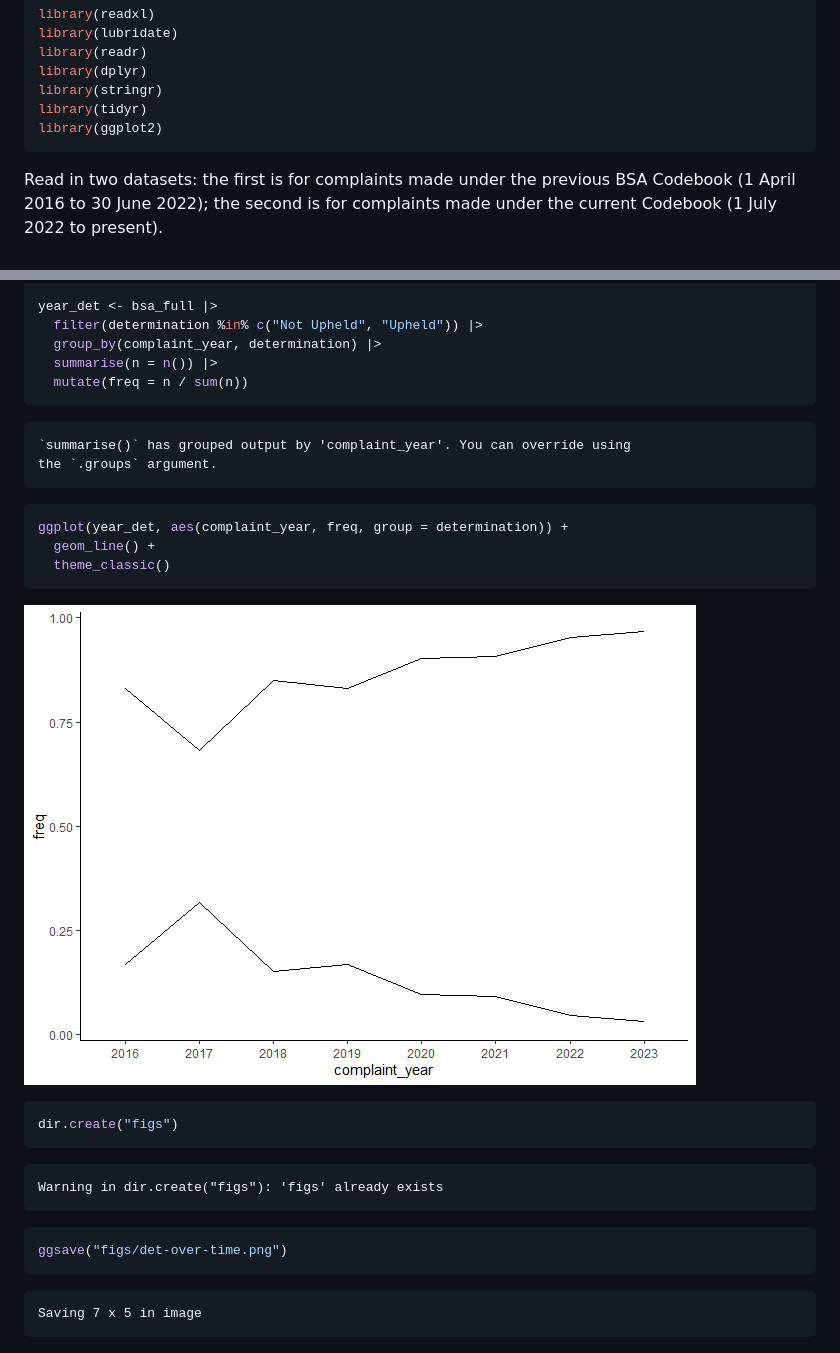
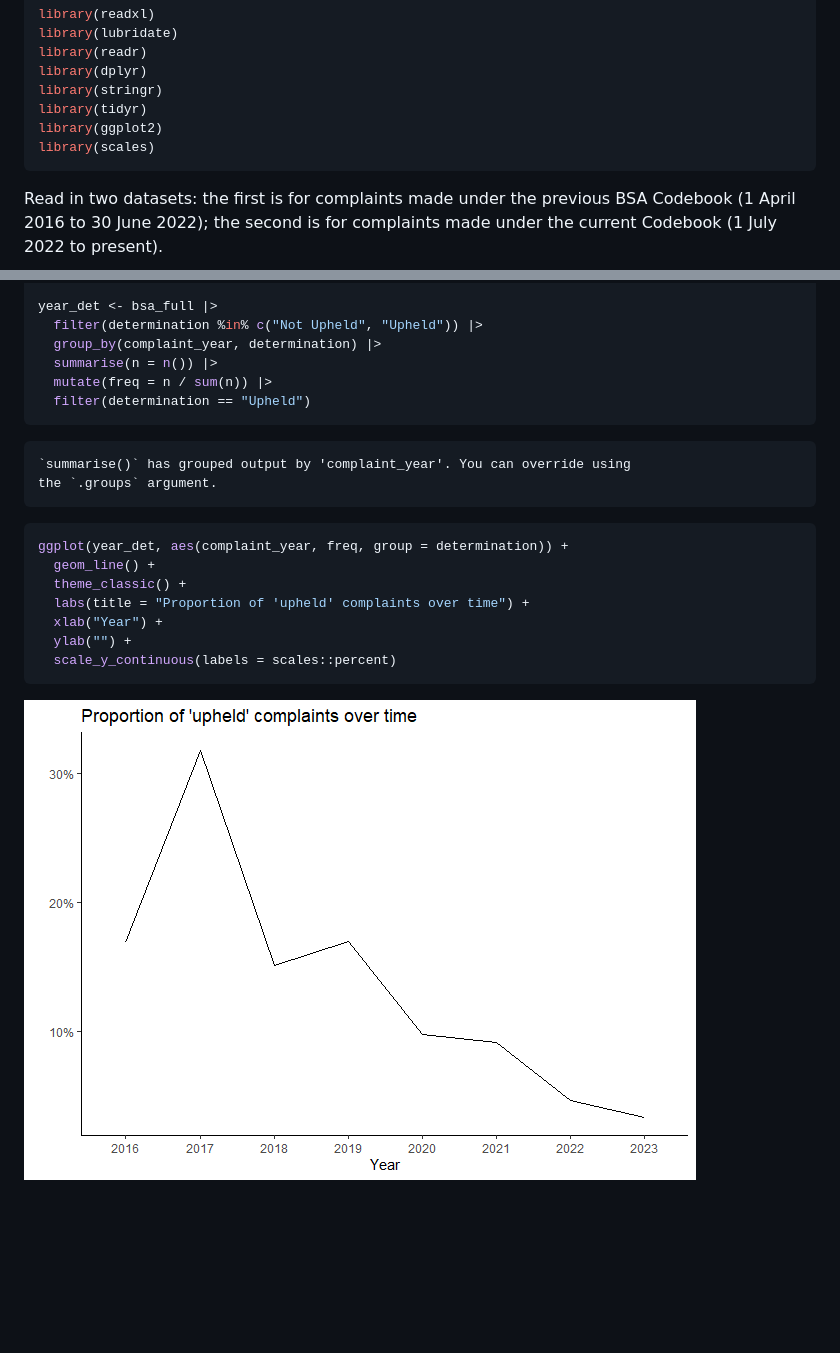
Before and after one commit to tesaunders/bsa, a Markdown page: bsa.md, 2 parts joined by grey strips. GitHub-like rendering; pictures changed too: figs/unnamed-chunk-13-1.png (deleted), figs/upheld-over-time-1.png (added); blank space fills up the shorter version.

Commit message:
Tweak plot, change back to knitr handling figure directory

````diff
--- a/bsa.md
+++ b/bsa.md
@@ -10,6 +10,7 @@ library(dplyr)
 library(stringr)
 library(tidyr)
 library(ggplot2)
+library(scales)
 ```
 
 Read in two datasets: the first is for complaints made under the
@@ -274,7 +275,8 @@ year_det <- bsa_full |>
   filter(determination %in% c("Not Upheld", "Upheld")) |>
   group_by(complaint_year, determination) |>
   summarise(n = n()) |>
-  mutate(freq = n / sum(n))
+  mutate(freq = n / sum(n)) |>
+  filter(determination == "Upheld")
 ```
 
     `summarise()` has grouped output by 'complaint_year'. You can override using
@@ -283,19 +285,11 @@ year_det <- bsa_full |>
 ``` r
 ggplot(year_det, aes(complaint_year, freq, group = determination)) +
   geom_line() +
-  theme_classic()
+  theme_classic() +
+  labs(title = "Proportion of 'upheld' complaints over time") +
+  xlab("Year") +
+  ylab("") +
+  scale_y_continuous(labels = scales::percent)
 ```
 
-![](figs/unnamed-chunk-13-1.png)
-
-``` r
-dir.create("figs")
-```
-
-    Warning in dir.create("figs"): 'figs' already exists
-
-``` r
-ggsave("figs/det-over-time.png")
-```
-
-    Saving 7 x 5 in image
+![](figs/upheld-over-time-1.png)
````
Also changed, not shown: figs/det-over-time.png (deleted), 1 other file.
